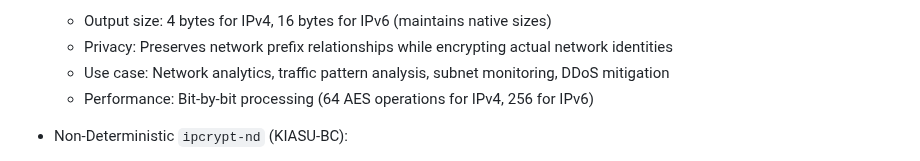
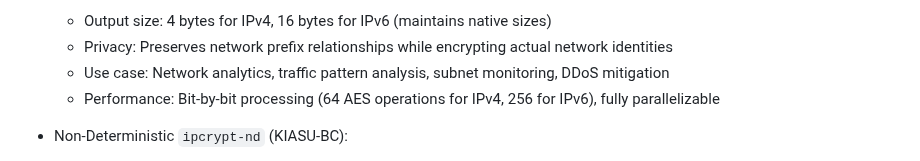
Before and after one commit to ipcrypt-std/draft-denis-ipcrypt, a Markdown page: draft-denis-ipcrypt.md, the part around the change. GitHub-like rendering.

Commit message:
pfx encryption is parallelizable

```diff
--- a/draft-denis-ipcrypt.md
+++ b/draft-denis-ipcrypt.md
@@ -549,7 +549,7 @@ Mode selection depends on specific privacy requirements and operational constrai
   - Output size: 4 bytes for IPv4, 16 bytes for IPv6 (maintains native sizes)
   - Privacy: Preserves network prefix relationships while encrypting actual network identities
   - Use case: Network analytics, traffic pattern analysis, subnet monitoring, DDoS mitigation
-  - Performance: Bit-by-bit processing (64 AES operations for IPv4, 256 for IPv6)
+  - Performance: Bit-by-bit processing (64 AES operations for IPv4, 256 for IPv6), fully parallelizable
 
 - Non-Deterministic `ipcrypt-nd` (KIASU-BC):
   - Output size: 24 bytes (16-byte ciphertext + 8-byte tweak)
```
